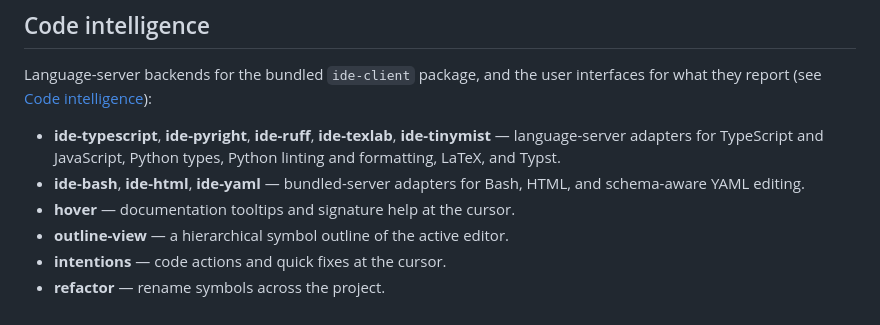
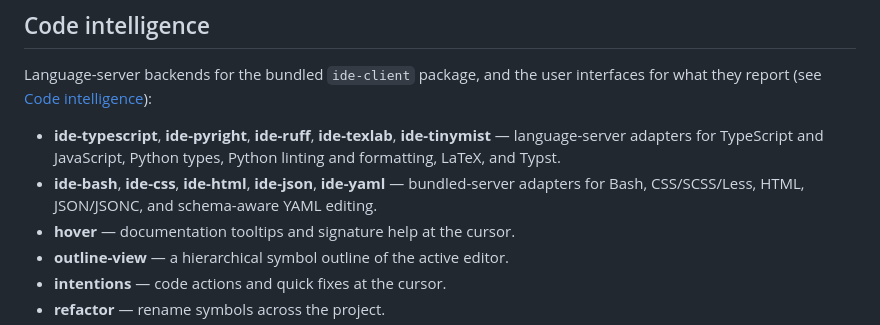
Before and after one commit to lumine-code/lumine-code.github.io, a Markdown page: docs/packages-and-themes/optional-packages.md, the part around the change. GitHub-like rendering.

Commit message:
Document CSS and JSON IDE adapters

```diff
--- a/docs/packages-and-themes/optional-packages.md
+++ b/docs/packages-and-themes/optional-packages.md
@@ -31,7 +31,7 @@ Lumine ships lean: many features live in optional packages maintained in the `lu
 Language-server backends for the bundled `ide-client` package, and the user interfaces for what they report (see [Code intelligence](../using-lumine/code-intelligence.md)):
 
 - **ide-typescript**, **ide-pyright**, **ide-ruff**, **ide-texlab**, **ide-tinymist** — language-server adapters for TypeScript and JavaScript, Python types, Python linting and formatting, LaTeX, and Typst.
-- **ide-bash**, **ide-html**, **ide-yaml** — bundled-server adapters for Bash, HTML, and schema-aware YAML editing.
+- **ide-bash**, **ide-css**, **ide-html**, **ide-json**, **ide-yaml** — bundled-server adapters for Bash, CSS/SCSS/Less, HTML, JSON/JSONC, and schema-aware YAML editing.
 - **hover** — documentation tooltips and signature help at the cursor.
 - **outline-view** — a hierarchical symbol outline of the active editor.
 - **intentions** — code actions and quick fixes at the cursor.
```
